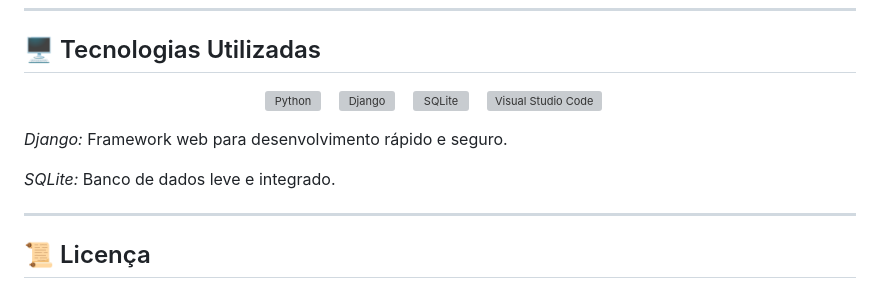
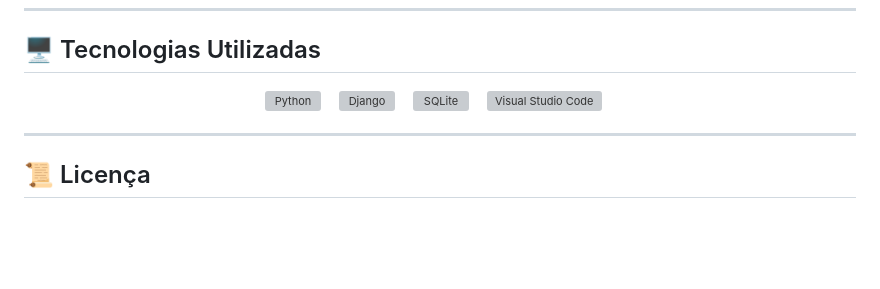
Before and after one commit to RaphaelLins6/ProjetoDjangoModels, a Markdown page: readme.md, the part around one of its changes. GitHub-like rendering; blank space fills up the shorter version; grey boxes are pictures that could not be loaded.

```diff
--- a/readme.md
+++ b/readme.md
@@ -83,8 +83,4 @@ Acesse o projeto no navegador em: http://127.0.0.1:8000.
 <img src="https://upload.wikimedia.org/wikipedia/commons/thumb/9/9a/Visual_Studio_Code_1.35_icon.svg/2048px-Visual_Studio_Code_1.35_icon.svg.png" alt="Visual Studio Code" width="60" height="50"/> &nbsp;&nbsp;
-
-*Django:* Framework web para desenvolvimento rápido e seguro.
-
-*SQLite:* Banco de dados leve e integrado.
 
 ---
 
```
Also changed, not shown: other parts of readme.md (+3 -3 lines).
